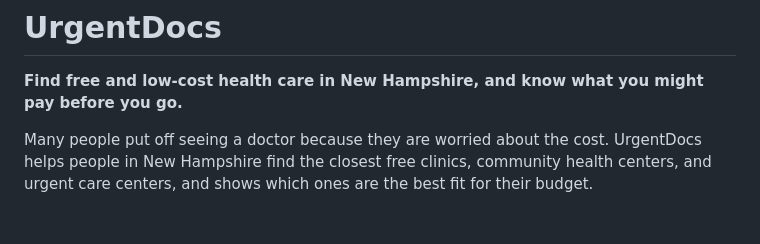
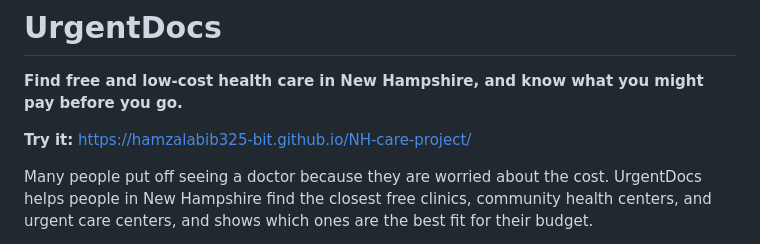
Before and after one commit to hamzalabib325-bit/NH-care-project, a Markdown page: README.md, the part around the change. Drawn GitHub-style; blank space fills up the shorter version.

Commit message:
Add the live site link to the README
Co-Authored-By: Claude Opus 5.5 <noreply@anthropic.com>

```diff
--- a/README.md
+++ b/README.md
@@ -1,6 +1,8 @@
 # UrgentDocs
 
 **Find free and low-cost health care in New Hampshire, and know what you might pay before you go.**
+
+**Try it:** https://hamzalabib325-bit.github.io/NH-care-project/
 
 Many people put off seeing a doctor because they are worried about the cost. UrgentDocs helps people in New Hampshire find the closest free clinics, community health centers, and urgent care centers, and shows which ones are the best fit for their budget.
 
```
